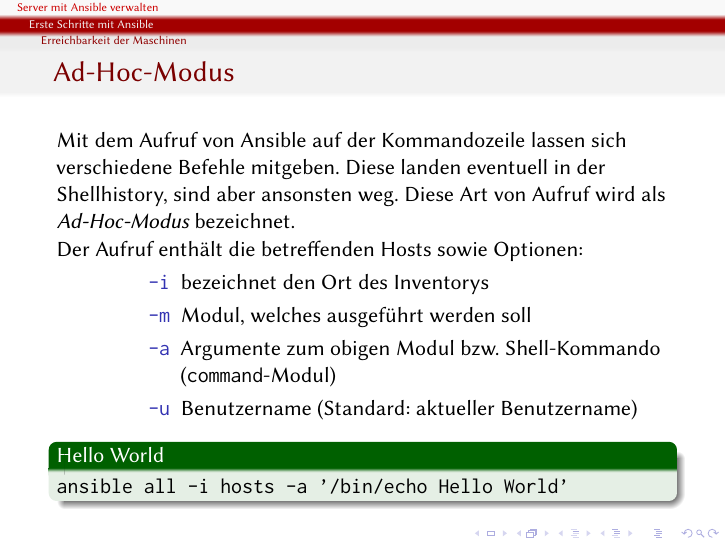
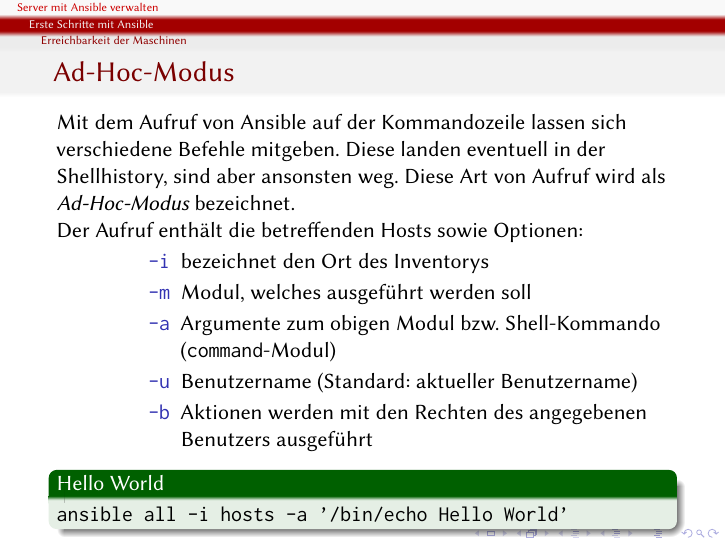
Before and after one commit to andreasscherbaum/ansible-workshop-clt-2018, LaTeX slides (slides/ansible-workshop.ltx): page 23 of 46. Compiled offline with pdfLaTeX.

Commit message:
add option -b

```diff
--- a/slides/ansible-workshop.ltx
+++ b/slides/ansible-workshop.ltx
@@ -183,6 +183,7 @@
   \item[\texttt{-m}]  Modul, welches ausgeführt werden soll
   \item[\texttt{-a}] Argumente zum obigen Modul bzw. Shell"=Kommando (\texttt{command}"=Modul)
   \item[\texttt{-u}] Benutzername (Standard: aktueller Benutzername)
+  \item[\texttt{-b}] Aktionen werden mit den Rechten des angegebenen Benutzers ausgeführt
   \end{description}
   \pause{}
 
```
